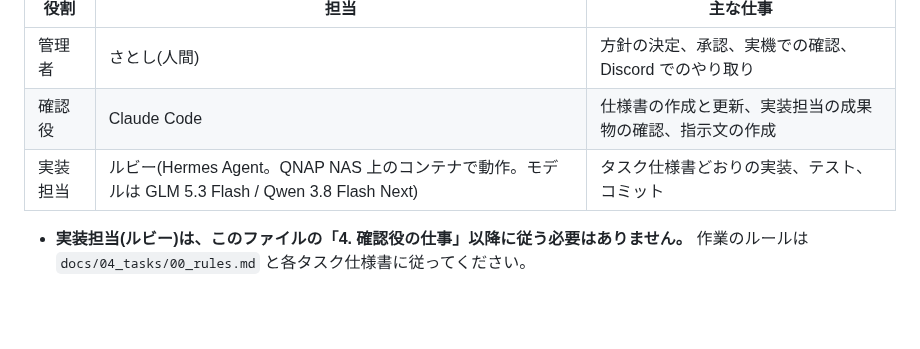
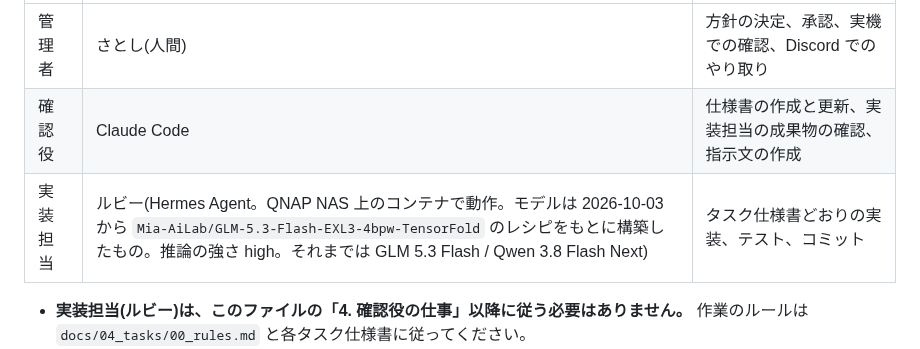
Before and after one commit to elengine/the-seikei, a Markdown page: AGENTS.md, the part around the change. Rendered like a GitHub page; blank space fills up the shorter version.

Commit message:
AGENTS.md: ルビーのモデルの変更(2026-10-03)を記録
Co-Authored-By: Claude Opus 5.5 <noreply@anthropic.com>

```diff
--- a/AGENTS.md
+++ b/AGENTS.md
@@ -19,7 +19,7 @@
 |---|---|---|
 | 管理者 | さとし(人間) | 方針の決定、承認、実機での確認、Discord でのやり取り |
 | 確認役 | Claude Code | 仕様書の作成と更新、実装担当の成果物の確認、指示文の作成 |
-| 実装担当 | ルビー(Hermes Agent。QNAP NAS 上のコンテナで動作。モデルは GLM 5.3 Flash / Qwen 3.8 Flash Next) | タスク仕様書どおりの実装、テスト、コミット |
+| 実装担当 | ルビー(Hermes Agent。QNAP NAS 上のコンテナで動作。モデルは 2026-10-03 から `Mia-AiLab/GLM-5.3-Flash-EXL3-4bpw-TensorFold` のレシピをもとに構築したもの。推論の強さ high。それまでは GLM 5.3 Flash / Qwen 3.8 Flash Next) | タスク仕様書どおりの実装、テスト、コミット |
 
 - **実装担当(ルビー)は、このファイルの「4. 確認役の仕事」以降に従う必要はありません。** 作業のルールは `docs/04_tasks/00_rules.md` と各タスク仕様書に従ってください。
 - **見た目の統一(アプリ全体のレイアウトと UI の作り直し)だけは、実装担当を Claude(別の Claude Code の会話。Sonnet 5.5 を想定)に切り替えてよい**(2026-09-30 管理者の許可、会話)。条件:Pro プランの範囲で行うこと(追加の利用〔従量課金〕はオフのまま。オンにするかは管理者が決める)。その場合も、確認役(この会話)は実装せず、仕様書と確認を受け持つ。ルビーはほかの作業を続ける。
```
